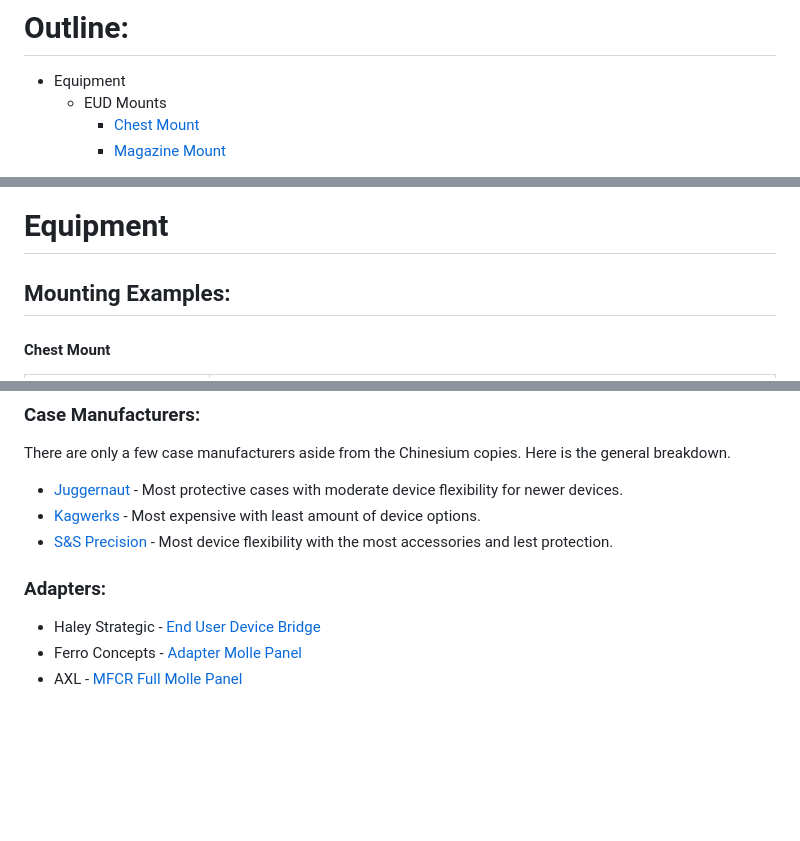
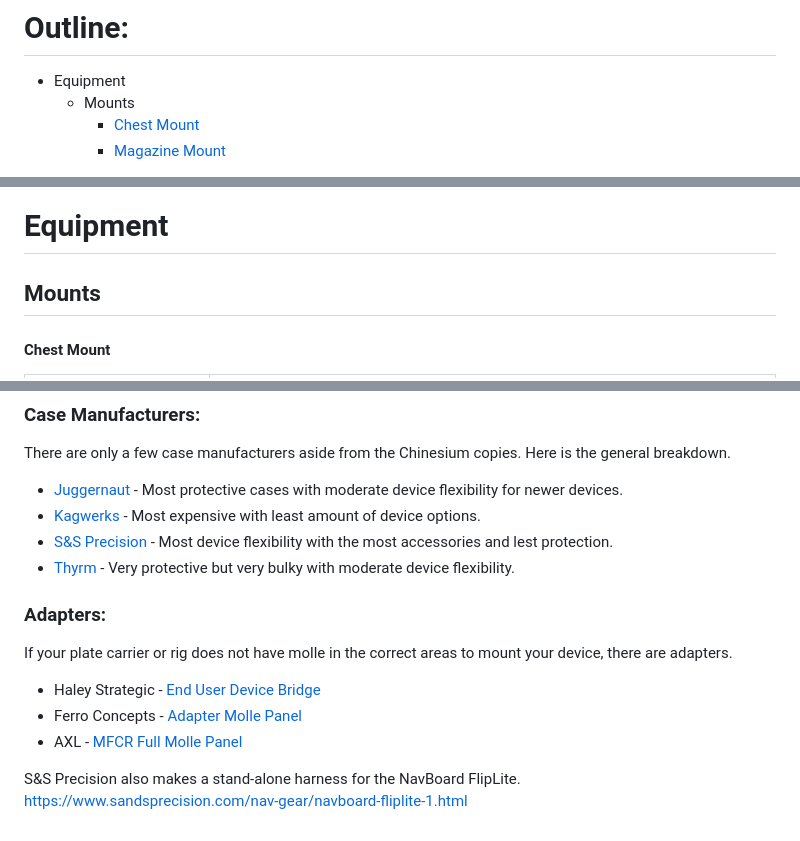
Before and after one commit to ajdrew/eud-info, a Markdown page: README.md, 3 parts joined by grey strips. Drawn GitHub-style; blank space fills up the shorter version.

Commit message:
equipment updates

```diff
--- a/README.md
+++ b/README.md
@@ -8,7 +8,7 @@ EUDs (End User Devices) are the hot ticket item for your tactical kit. They are
 <ul>
   <li>Equipment</li>
     <ul>
-      <li>EUD Mounts</li>
+      <li>Mounts</li>
         <ul>
             <li><a href="https://github.com/ajdrew/eud-info?tab=readme-ov-file#examples-of-euds-mounted-to-armor">Chest Mount</a></li>
             <li><a href="https://github.com/ajdrew/eud-info?tab=readme-ov-file#magazine-mount">Magazine Mount</a></li>
@@ -26,7 +26,7 @@ EUDs (End User Devices) are the hot ticket item for your tactical kit. They are
 
 # Equipment
 
-## Mounting Examples:
+## Mounts
 
 #### Chest Mount
 | Chest Mount Example 1 | Chest Mount Example 2 |
@@ -47,8 +47,12 @@ There are only a few case manufacturers aside from the Chinesium copies. Here is
 - <a href="https://juggernautcase.com/">Juggernaut</a> - Most protective cases with moderate device flexibility for newer devices.
 - <a href="https://kagwerks.shop/collections/operators-kits">Kagwerks</a> - Most expensive with least amount of device options.
 - <a href="https://www.sandsprecision.com/nav-gear.html">S&S Precision</a> - Most device flexibility with the most accessories and lest protection.
+- <a href="https://thyrm.com/product-category/darkvault/">Thyrm</a> - Very protective but very bulky with moderate device flexibility.
 
 ### Adapters:
+If your plate carrier or rig does not have molle in the correct areas to mount your device, there are adapters.
 - Haley Strategic - <a href="https://haleystrategic.com/end-user-device-bridge">End User Device Bridge</a>
 - Ferro Concepts - <a href="https://ferroconcepts.com/collections/general-purpose/products/adapt-molle-panel">Adapter Molle Panel</a>
 - AXL - <a href="https://www.axladvanced.com/products/mfcr-full-molle-panel">MFCR Full Molle Panel</a>
+
+S&S Precision also makes a stand-alone harness for the NavBoard FlipLite. <a href="https://www.sandsprecision.com/nav-gear/navboard-fliplite-1.html">https://www.sandsprecision.com/nav-gear/navboard-fliplite-1.html<a/>
```
Also changed, not shown: other parts of README.md (+1 -1 lines).
